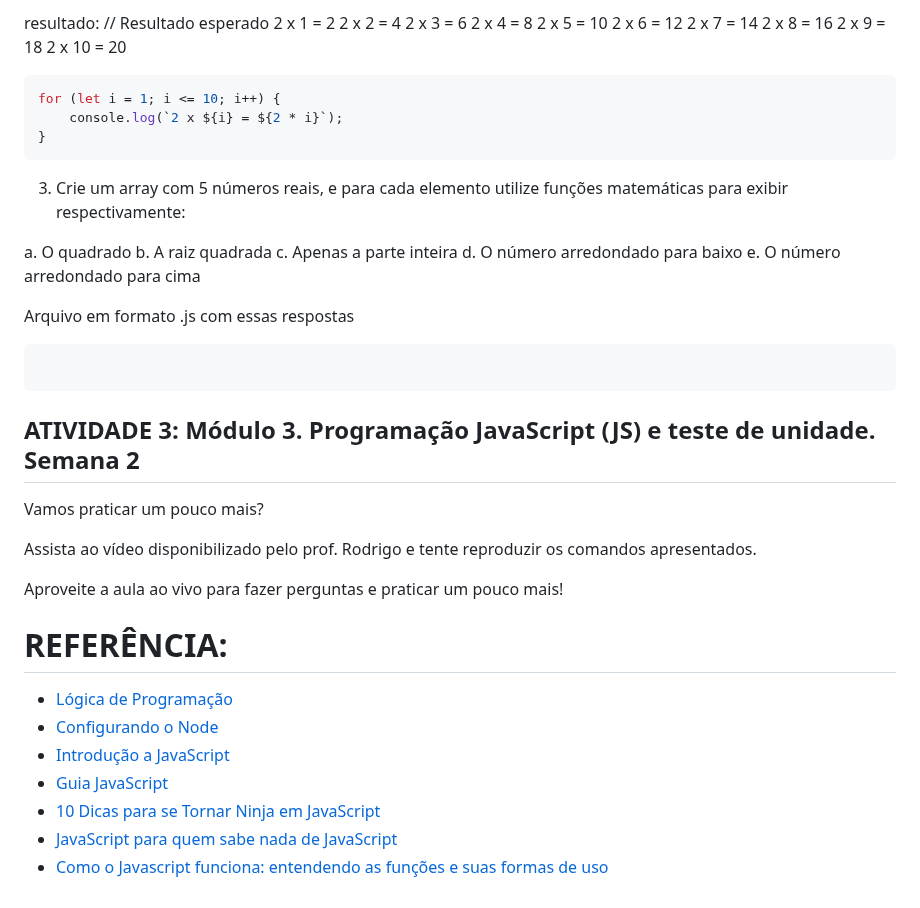
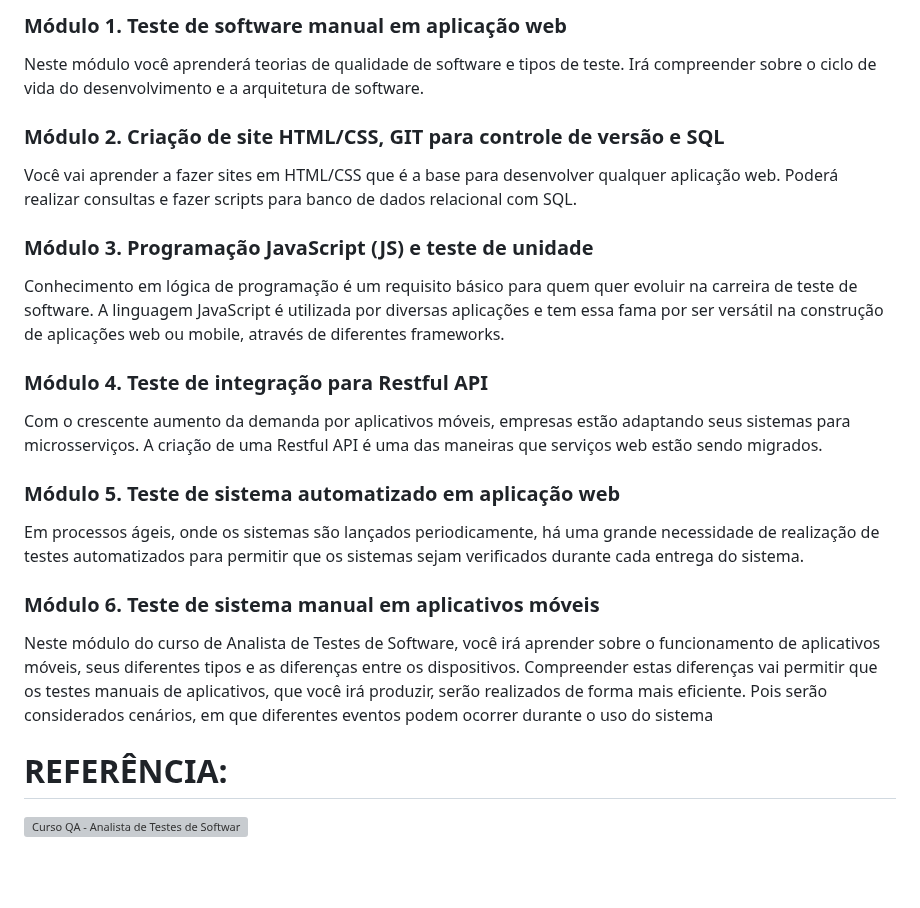
Before and after one commit to manuseiro/Curso-QA0922, a Markdown page: README.md, the part around one of its changes. GitHub-like rendering; blank space fills up the shorter version; grey boxes are pictures that could not be loaded.

````diff
--- a/README.md
+++ b/README.md
@@ -78,50 +30,25 @@ arr.forEach(function(element) {
-resultado:
-// Resultado esperado
-2 x 1 = 2
-2 x 2 = 4
-2 x 3 = 6
-2 x 4 = 8
-2 x 5 = 10
-2 x 6 = 12
-2 x 7 = 14
-2 x 8 = 16
-2 x 9 = 18
-2 x 10 = 20
-
-```bash
-for (let i = 1; i <= 10; i++) {
-    console.log(`2 x ${i} = ${2 * i}`);
-}
-```
+### Módulo 1. Teste de software manual em aplicação web
+Neste módulo você aprenderá teorias de qualidade de software e tipos de teste. Irá compreender sobre o ciclo de vida do desenvolvimento e a arquitetura de software.
 
 
- 3. Crie um array com 5 números reais, e para cada elemento utilize funções matemáticas para exibir respectivamente:
+### Módulo 2. Criação de site HTML/CSS, GIT para controle de versão e SQL
+Você vai aprender a fazer sites em HTML/CSS que é a base para desenvolver qualquer aplicação web. Poderá realizar consultas e fazer scripts para banco de dados relacional com SQL.
 
-a. O quadrado
-b. A raiz quadrada
-c. Apenas a parte inteira
-d. O número arredondado para baixo
-e. O número arredondado para cima
 
-Arquivo em formato .js com essas respostas
+### Módulo 3. Programação JavaScript (JS) e teste de unidade
+Conhecimento em lógica de programação é um requisito básico para quem quer evoluir na carreira de teste de software. A linguagem JavaScript é utilizada por diversas aplicações e tem essa fama por ser versátil na construção de aplicações web ou mobile, através de diferentes frameworks.
 
-```bash
+### Módulo 4. Teste de integração para Restful API
+Com o crescente aumento da demanda por aplicativos móveis, empresas estão adaptando seus sistemas para microsserviços. A criação de uma Restful API é uma das maneiras que serviços web estão sendo migrados.
 
-```
-## ATIVIDADE 3: Módulo 3. Programação JavaScript (JS) e teste de unidade. Semana 2
 
-Vamos praticar um pouco mais?
+### Módulo 5. Teste de sistema automatizado em aplicação web
+Em processos ágeis, onde os sistemas são lançados periodicamente, há uma grande necessidade de realização de testes automatizados para permitir que os sistemas sejam verificados durante cada entrega do sistema.
 
-Assista ao vídeo disponibilizado pelo prof. Rodrigo e tente reproduzir os comandos apresentados.
 
-Aproveite a aula ao vivo para fazer perguntas e praticar um pouco mais!
+### Módulo 6. Teste de sistema manual em aplicativos móveis
+Neste módulo do curso de Analista de Testes de Software, você irá aprender sobre o funcionamento de aplicativos móveis, seus diferentes tipos e as diferenças entre os dispositivos. Compreender estas diferenças vai permitir que os testes manuais de aplicativos, que você irá produzir, serão realizados de forma mais eficiente. Pois serão considerados cenários, em que diferentes eventos podem ocorrer durante o uso do sistema
 
 # REFERÊNCIA:
 
- - [Lógica de Programação](https://www.devmedia.com.br/logica-de-programacao-introducao-a-algoritmos-e-pseudocodigo/37918/checklist-de-testes-de-seguran%C3%A7a-para-qas-fef900b798b6)
- - [Configurando o Node](https://developer.mozilla.org/pt-BR/docs/Learn/Server-side/Express_Nodejs/development_environment#instalando_o_node)
- - [Introdução a JavaScript](https://developer.mozilla.org/pt-BR/docs/Web/JavaScript/Guide/Introduction)
- - [Guia JavaScript](https://developer.mozilla.org/pt-BR/docs/Web/JavaScript/Guide/Introduction)
- - [10 Dicas para se Tornar Ninja em JavaScript](https://medium.com/womakerscode/10-dicas-para-se-tornar-ninja-em-javascript-31a963ad17a1)
- - [JavaScript para quem sabe nada de JavaScript](https://medium.com/reprogramabr/javascript-pra-quem-sabe-nada-de-javascript-16c0d57a8960)
- - [Como o Javascript funciona: entendendo as funções e suas formas de uso](https://medium.com/reactbrasil/como-o-javascript-funciona-entendendo-as-fun%C3%A7%C3%B5es-e-suas-formas-de-uso-eb387c7fa138)
+![Curso QA - Analista de Testes de Software](https://promo.ultima.school/qa)
````
Also changed, not shown: other parts of README.md (+27 -75 lines).
